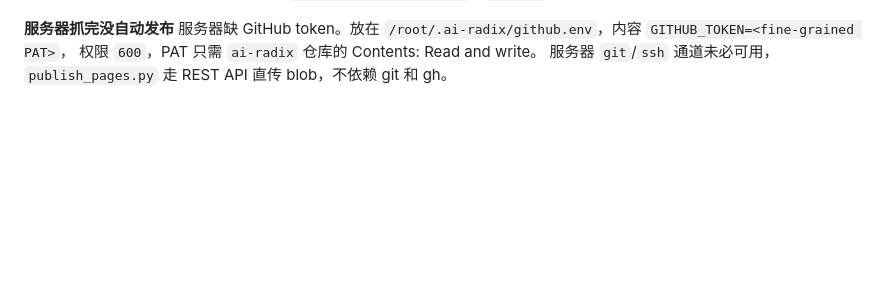
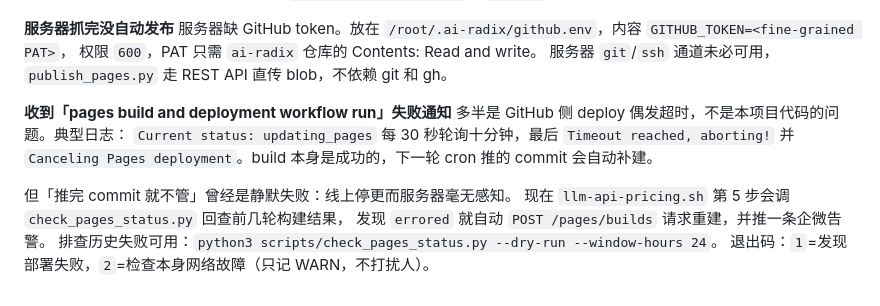
Before and after one commit to rayassassin/ai-radix, a Markdown page: README.md, the part around the change. GitHub-like rendering; blank space fills up the shorter version.

Commit message:
chore: 同步站点内容

```diff
--- a/README.md
+++ b/README.md
@@ -844,3 +844,14 @@ python3 scripts/fetch_daily.py --date 2026-10-27   # 只补某一天
 服务器缺 GitHub token。放在 `/root/.ai-radix/github.env`，内容 `GITHUB_TOKEN=<fine-grained PAT>`，
 权限 `600`，PAT 只需 `ai-radix` 仓库的 Contents: Read and write。
 服务器 `git`/`ssh` 通道未必可用，`publish_pages.py` 走 REST API 直传 blob，不依赖 git 和 gh。
+
+**收到「pages build and deployment workflow run」失败通知**
+多半是 GitHub 侧 deploy 偶发超时，不是本项目代码的问题。典型日志：
+`Current status: updating_pages` 每 30 秒轮询十分钟，最后 `Timeout reached, aborting!`
+并 `Canceling Pages deployment`。build 本身是成功的，下一轮 cron 推的 commit 会自动补建。
+
+但「推完 commit 就不管」曾经是静默失败：线上停更而服务器毫无感知。
+现在 `llm-api-pricing.sh` 第 5 步会调 `check_pages_status.py` 回查前几轮构建结果，
+发现 `errored` 就自动 `POST /pages/builds` 请求重建，并推一条企微告警。
+排查历史失败可用：`python3 scripts/check_pages_status.py --dry-run --window-hours 24`。
+退出码：`1`=发现部署失败，`2`=检查本身网络故障（只记 WARN，不打扰人）。
```
